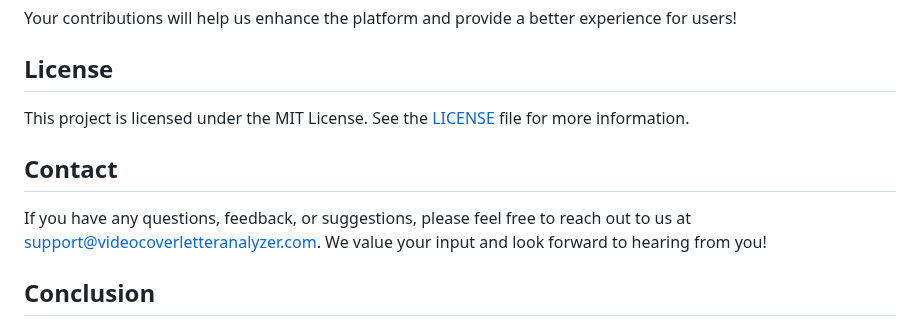
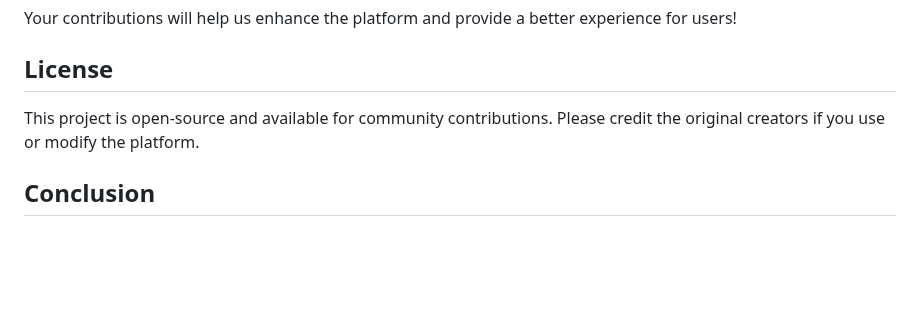
Before and after one commit to nathaniel733/Voice_Cover_letter_Analyzer, a Markdown page: README.md, the part around the change. Drawn GitHub-style; blank space fills up the shorter version.

```diff
--- a/README.md
+++ b/README.md
@@ -49,10 +49,8 @@
 <p>Your contributions will help us enhance the platform and provide a better experience for users!</p>
 
 <h2>License</h2>
-<p>This project is licensed under the MIT License. See the <a href="LICENSE">LICENSE</a> file for more information.</p>
+<p>This project is open-source and available for community contributions. Please credit the original creators if you use or modify the platform.</p>
 
-<h2>Contact</h2>
-<p>If you have any questions, feedback, or suggestions, please feel free to reach out to us at <a href="mailto:support@videocoverletteranalyzer.com">support@videocoverletteranalyzer.com</a>. We value your input and look forward to hearing from you!</p>
 
 <h2>Conclusion</h2>
 <p>The Video Cover Letter Analyzer and Resume Parser is designed to simplify the hiring process and enhance the quality of job applications. By harnessing the power of technology, we aim to create a more efficient and insightful recruitment experience for both candidates and employers. Thank you for exploring our project!</p>
```
